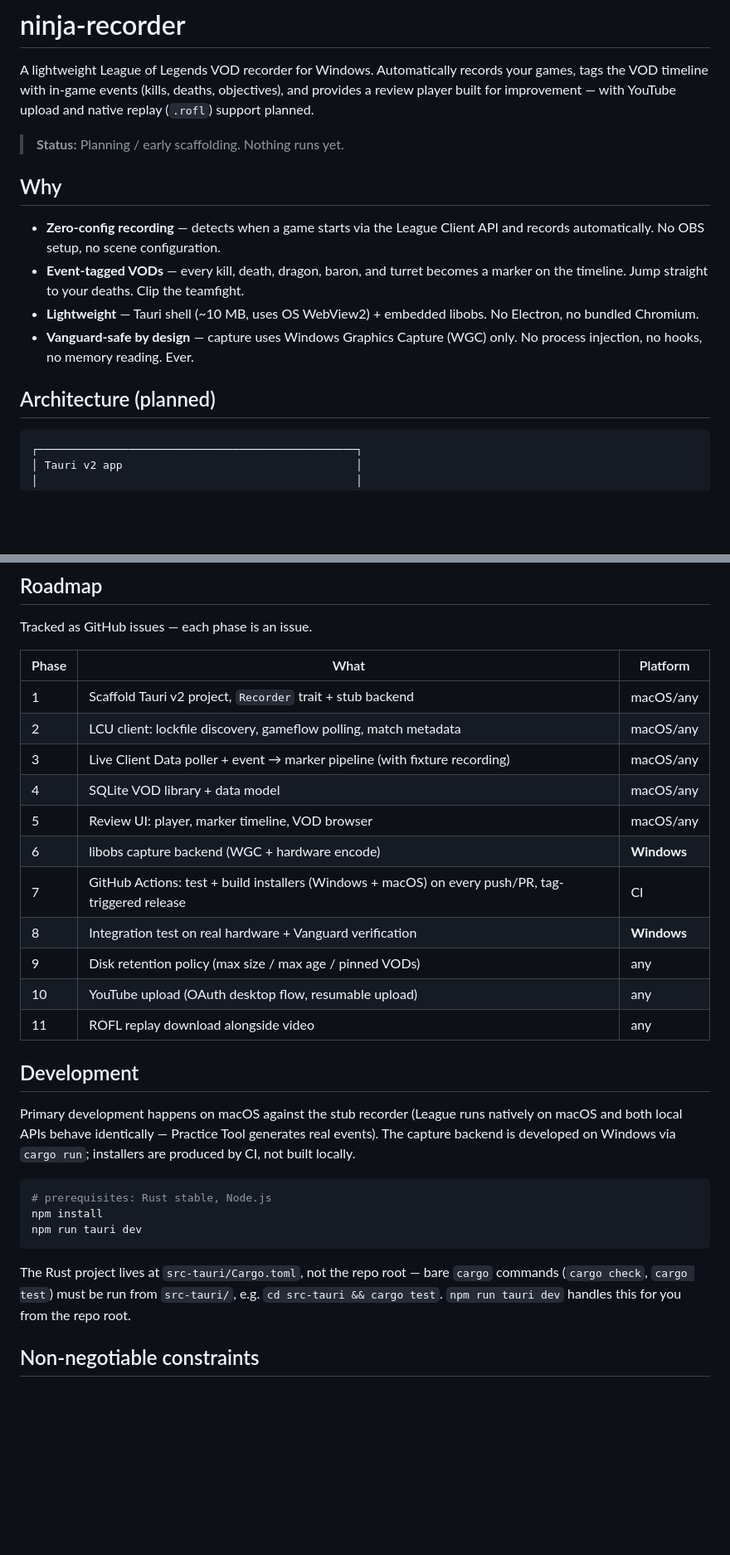
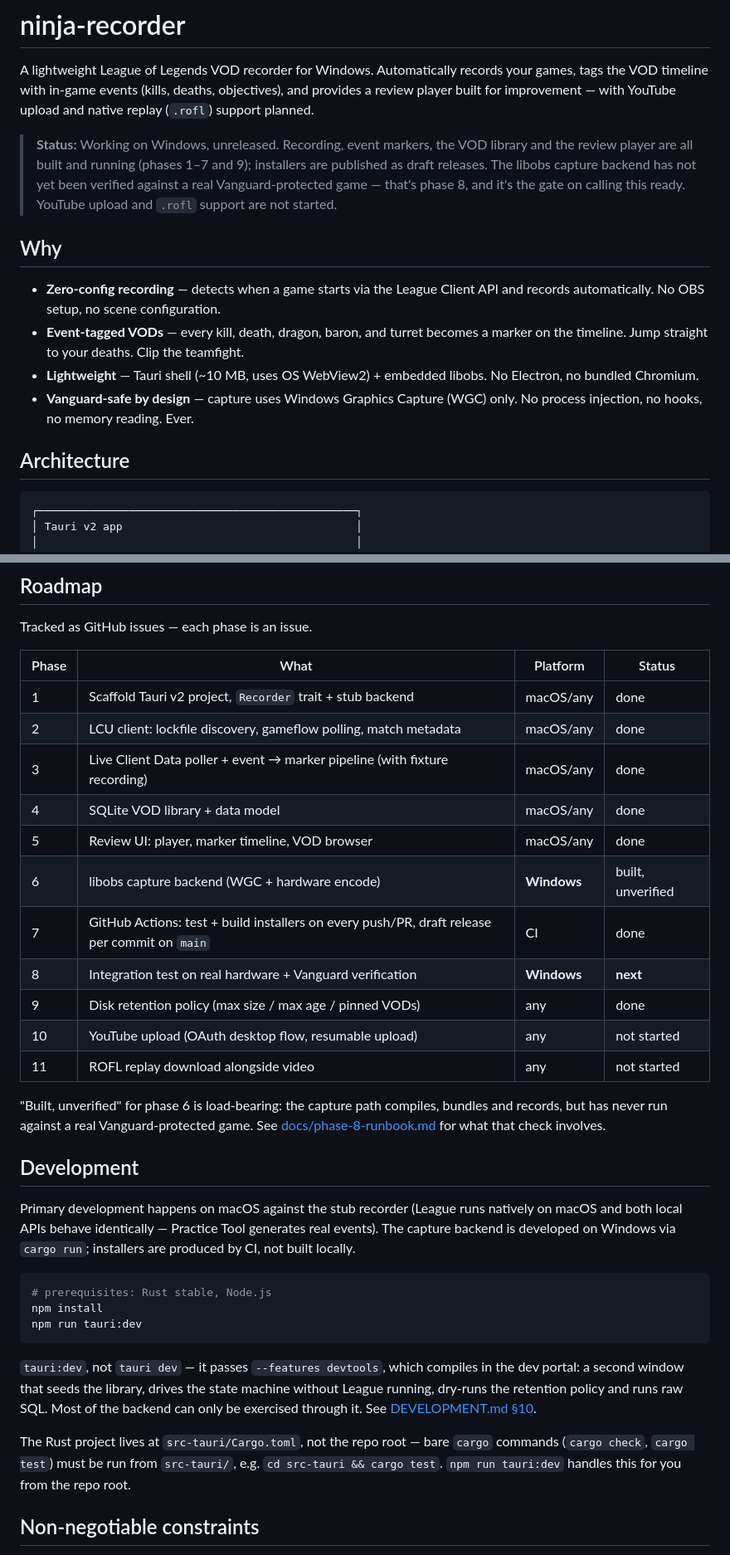
Before and after one commit to NinjaGoldfinch/ninja-recorder, a Markdown page: README.md, 2 parts joined by grey strips. Shown at 83% size. Rendered like a GitHub page; blank space fills up the shorter version.

Commit message:
docs: describe the project that exists
The README still opened with "Planning / early scaffolding. Nothing runs
yet." while the app records games, tags them, and ships installers — the
first thing anyone landing on the repo read was wrong by nine phases.
Replaced with a status that says what works, and a roadmap table that
carries a status column instead of leaving every phase looking equally
unstarted.

Phase 6 is marked "built, unverified" rather than done, deliberately. The
capture path compiles, bundles and records, but has never run against a
real Vanguard-protected game, and that distinction is the whole point of
phase 8 — flattening it to "done" would be the one inaccuracy in this
file that could actually cost someone something.

The CI section of DEVELOPMENT.md §9 described a workflow that no longer
exists: a tag-triggered release.yml publishing via tauri-action, and a
test job running the full Windows + macOS matrix. Both changed when
drafting moved into ci.yml and the test job went Windows-only. Rewritten
as the four jobs that are actually there, with the reasoning for each.
The same stale release.yml turns up in §2.1 and the phase 8 runbook, both
corrected.

Also: the README pointed at `npm run tauri dev`, which builds without
`--features devtools` and so silently omits the dev portal — the one
surface most of the backend is reachable from. Points at `tauri:dev` now,
and says why.

````diff
--- a/README.md
+++ b/README.md
@@ -2,7 +2,12 @@
 
 A lightweight League of Legends VOD recorder for Windows. Automatically records your games, tags the VOD timeline with in-game events (kills, deaths, objectives), and provides a review player built for improvement — with YouTube upload and native replay (`.rofl`) support planned.
 
-> **Status:** Planning / early scaffolding. Nothing runs yet.
+> **Status:** Working on Windows, unreleased. Recording, event markers, the VOD
+> library and the review player are all built and running (phases 1–7 and 9);
+> installers are published as draft releases. The libobs capture backend has not
+> yet been verified against a real Vanguard-protected game — that's phase 8, and
+> it's the gate on calling this ready. YouTube upload and `.rofl` support are not
+> started.
 
 ## Why
 
@@ -11,7 +16,7 @@ A lightweight League of Legends VOD recorder for Windows. Automatically records
 - **Lightweight** — Tauri shell (~10 MB, uses OS WebView2) + embedded libobs. No Electron, no bundled Chromium.
 - **Vanguard-safe by design** — capture uses Windows Graphics Capture (WGC) only. No process injection, no hooks, no memory reading. Ever.
 
-## Architecture (planned)
+## Architecture
 
 ```
 ┌─────────────────────────────────────────────────┐
@@ -44,19 +49,23 @@ See [DEVELOPMENT.md](DEVELOPMENT.md) for the full design doc: constraints, API d
 
 Tracked as GitHub issues — each phase is an issue.
 
-| Phase | What | Platform |
-|---|---|---|
-| 1 | Scaffold Tauri v2 project, `Recorder` trait + stub backend | macOS/any |
-| 2 | LCU client: lockfile discovery, gameflow polling, match metadata | macOS/any |
-| 3 | Live Client Data poller + event → marker pipeline (with fixture recording) | macOS/any |
-| 4 | SQLite VOD library + data model | macOS/any |
-| 5 | Review UI: player, marker timeline, VOD browser | macOS/any |
-| 6 | libobs capture backend (WGC + hardware encode) | **Windows** |
-| 7 | GitHub Actions: test + build installers (Windows + macOS) on every push/PR, tag-triggered release | CI |
-| 8 | Integration test on real hardware + Vanguard verification | **Windows** |
-| 9 | Disk retention policy (max size / max age / pinned VODs) | any |
-| 10 | YouTube upload (OAuth desktop flow, resumable upload) | any |
-| 11 | ROFL replay download alongside video | any |
+| Phase | What | Platform | Status |
+|---|---|---|---|
+| 1 | Scaffold Tauri v2 project, `Recorder` trait + stub backend | macOS/any | done |
+| 2 | LCU client: lockfile discovery, gameflow polling, match metadata | macOS/any | done |
+| 3 | Live Client Data poller + event → marker pipeline (with fixture recording) | macOS/any | done |
+| 4 | SQLite VOD library + data model | macOS/any | done |
+| 5 | Review UI: player, marker timeline, VOD browser | macOS/any | done |
+| 6 | libobs capture backend (WGC + hardware encode) | **Windows** | built, unverified |
+| 7 | GitHub Actions: test + build installers on every push/PR, draft release per commit on `main` | CI | done |
+| 8 | Integration test on real hardware + Vanguard verification | **Windows** | **next** |
+| 9 | Disk retention policy (max size / max age / pinned VODs) | any | done |
+| 10 | YouTube upload (OAuth desktop flow, resumable upload) | any | not started |
+| 11 | ROFL replay download alongside video | any | not started |
+
+"Built, unverified" for phase 6 is load-bearing: the capture path compiles, bundles
+and records, but has never run against a real Vanguard-protected game. See
+[docs/phase-8-runbook.md](docs/phase-8-runbook.md) for what that check involves.
 
 ## Development
 
@@ -65,12 +74,18 @@ Primary development happens on macOS against the stub recorder (League runs nati
 ```bash
 # prerequisites: Rust stable, Node.js
 npm install
-npm run tauri dev
+npm run tauri:dev
 ```
+
+`tauri:dev`, not `tauri dev` — it passes `--features devtools`, which compiles in
+the dev portal: a second window that seeds the library, drives the state machine
+without League running, dry-runs the retention policy and runs raw SQL. Most of
+the backend can only be exercised through it. See
+[DEVELOPMENT.md §10](DEVELOPMENT.md#10-dev-portal).
 
 The Rust project lives at `src-tauri/Cargo.toml`, not the repo root — bare
 `cargo` commands (`cargo check`, `cargo test`) must be run from `src-tauri/`,
-e.g. `cd src-tauri && cargo test`. `npm run tauri dev` handles this for you
+e.g. `cd src-tauri && cargo test`. `npm run tauri:dev` handles this for you
 from the repo root.
 
 ## Non-negotiable constraints
````
Also changed, not shown: DEVELOPMENT.md (+8 -2 lines), docs/phase-8-runbook.md (+2 -2 lines).
